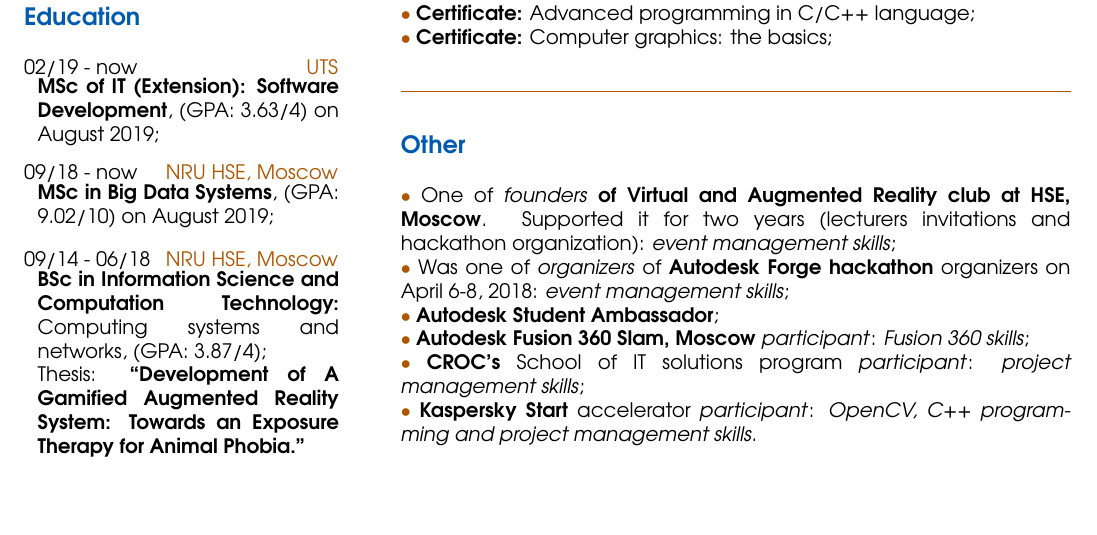
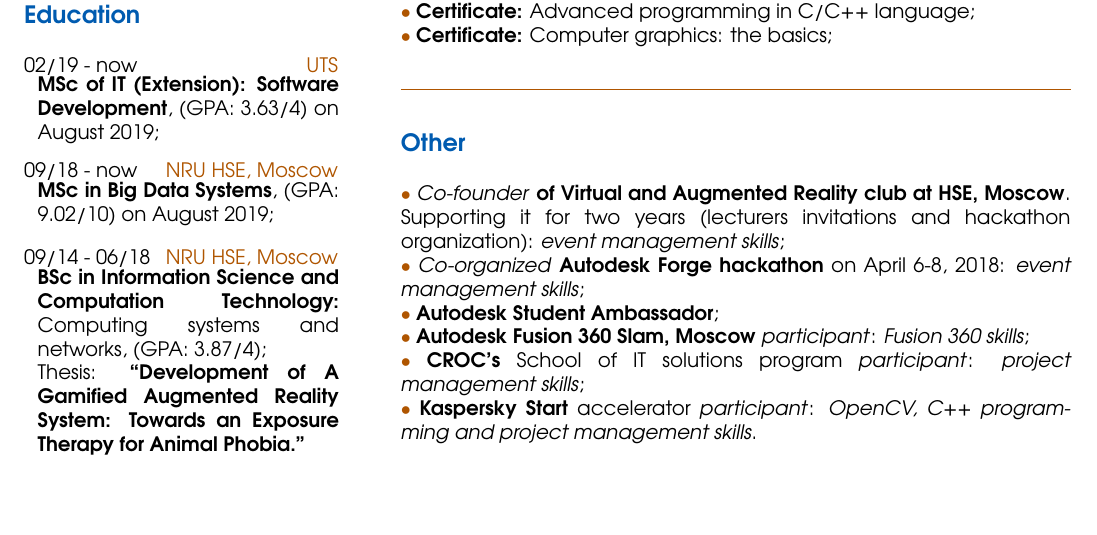
Before and after one commit to ndsergeev/latex_templates, a LaTeX CV (CV/main.tex): part of page 2 of 2, cut so that both start at the same text. Compiled offline with pdfLaTeX.

Commit message:
Minor update

```diff
--- a/CV/main.tex
+++ b/CV/main.tex
@@ -128,8 +128,8 @@ Chippendale NSW \\
 
 \smallSeparator{0.4pt}
 \section{Other}
-    \textcolor{bullet_col}{$\bullet$} One of \href{http://family.hse.ru/stud/view/391}{\textit{founders} \textbf{of Virtual and Augmented Reality club at HSE, Moscow}}. Supported it for two years (lecturers invitations and hackathon organization): \textit{event management skills}; \\
-    \textcolor{bullet_col}{$\bullet$} Was one of \textit{organizers} of \href{https://www.hse.ru/ba/am/news/218387792.html}{\textbf{Autodesk Forge hackathon}} organizers on April 6-8, 2018: \textit{event management skills}; \\
+    \textcolor{bullet_col}{$\bullet$} \href{http://family.hse.ru/stud/view/391}{\textit{Co-founder} \textbf{of Virtual and Augmented Reality club at HSE, Moscow}}. Supporting it for two years (lecturers invitations and hackathon organization): \textit{event management skills}; \\
+    \textcolor{bullet_col}{$\bullet$} \textit{Co-organized} \href{https://www.hse.ru/ba/am/news/218387792.html}{\textbf{Autodesk Forge hackathon}} on April 6-8, 2018: \textit{event management skills}; \\
     \textcolor{bullet_col}{$\bullet$} \href{https://academy.autodesk.com/users/n1kkys}{\textbf{Autodesk Student Ambassador}}; \\
     \textcolor{bullet_col}{$\bullet$} \href{https://youtu.be/k5R8RdXaOq4}{\textbf{Autodesk Fusion 360 Slam, Moscow}} \textit{participant}: \textit{Fusion 360 skills}; \\
     \textcolor{bullet_col}{$\bullet$} \href{https://www.croc.ru/eng/}{\textbf{CROC's}} School of IT solutions program \textit{participant}: \textit{project management skills}; \\
```
Also changed, not shown: CV/main.pdf.
